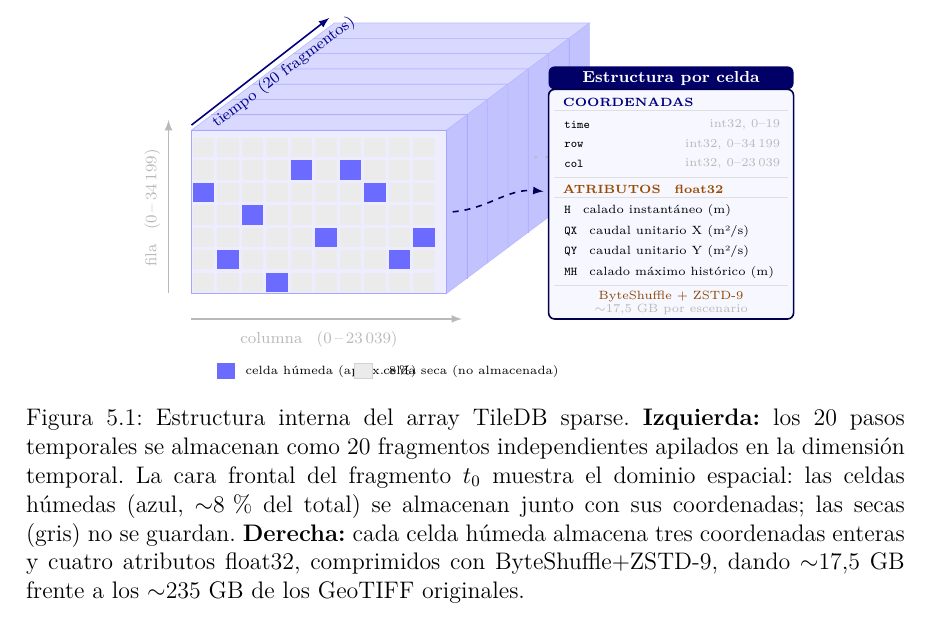
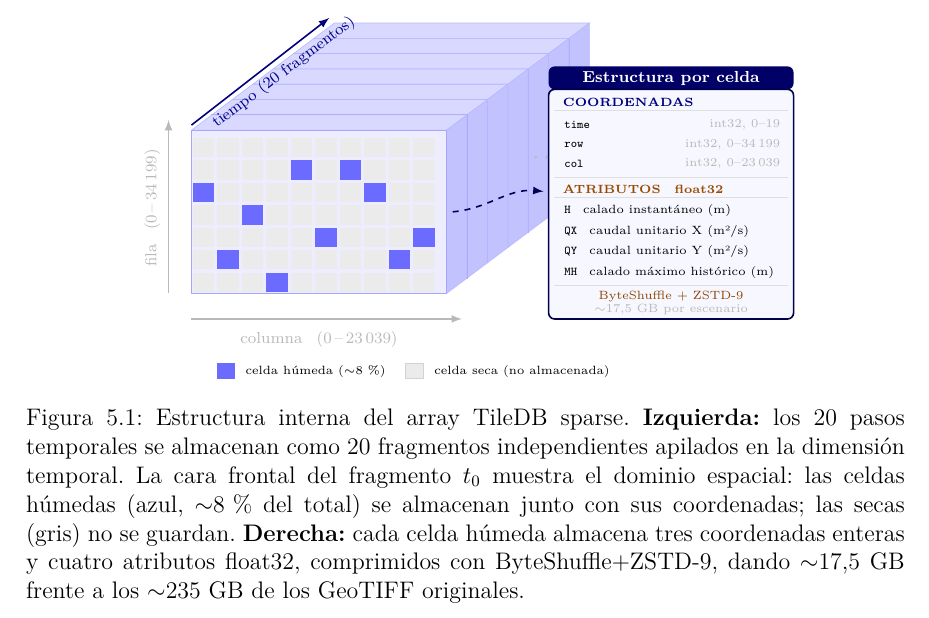
Before and after one commit to ebaldoU/triton-spillway, a LaTeX document (memoria/main.tex, which reads memoria/Capitulos/Capitulo2.tex): part of page 22 of 75, cut so that both start at the same text. Compiled offline with pdfLaTeX.

Commit message:
Fig 5.1: shift dry cell legend entry right to avoid overlap

```diff
--- a/memoria/Capitulos/Capitulo2.tex
+++ b/memoria/Capitulos/Capitulo2.tex
@@ -196,10 +196,10 @@ La Figura~\ref{fig:tiledb-estructura} ilustra cómo TileDB organiza físicamente
   %% ── Leyenda (debajo del stack, fuera del área de texto) ─────────
   \pgfmathsetmacro{\LY}{-1.75}
   \fill[blue!58] (0.5,\LY+0.08) rectangle (0.85,\LY+0.38);
-  \node[right, font=\tiny] at (0.9,\LY+0.22) {celda h\'{u}meda (aprox.\ 8\%)};
+  \node[right, font=\tiny] at (0.9,\LY+0.22) {celda h\'{u}meda ($\sim$8\,\%)};
   \fill[gray!16, draw=gray!35, line width=0.3pt]
-    (3.2,\LY+0.08) rectangle (3.55,\LY+0.38);
-  \node[right, font=\tiny] at (3.6,\LY+0.22) {celda seca (no almacenada)};
+    (4.2,\LY+0.08) rectangle (4.55,\LY+0.38);
+  \node[right, font=\tiny] at (4.6,\LY+0.22) {celda seca (no almacenada)};
 
   %% ── Cuadro «Estructura por celda» ────────────────────────────────
   \pgfmathsetmacro{\BX}{7.0}
```
